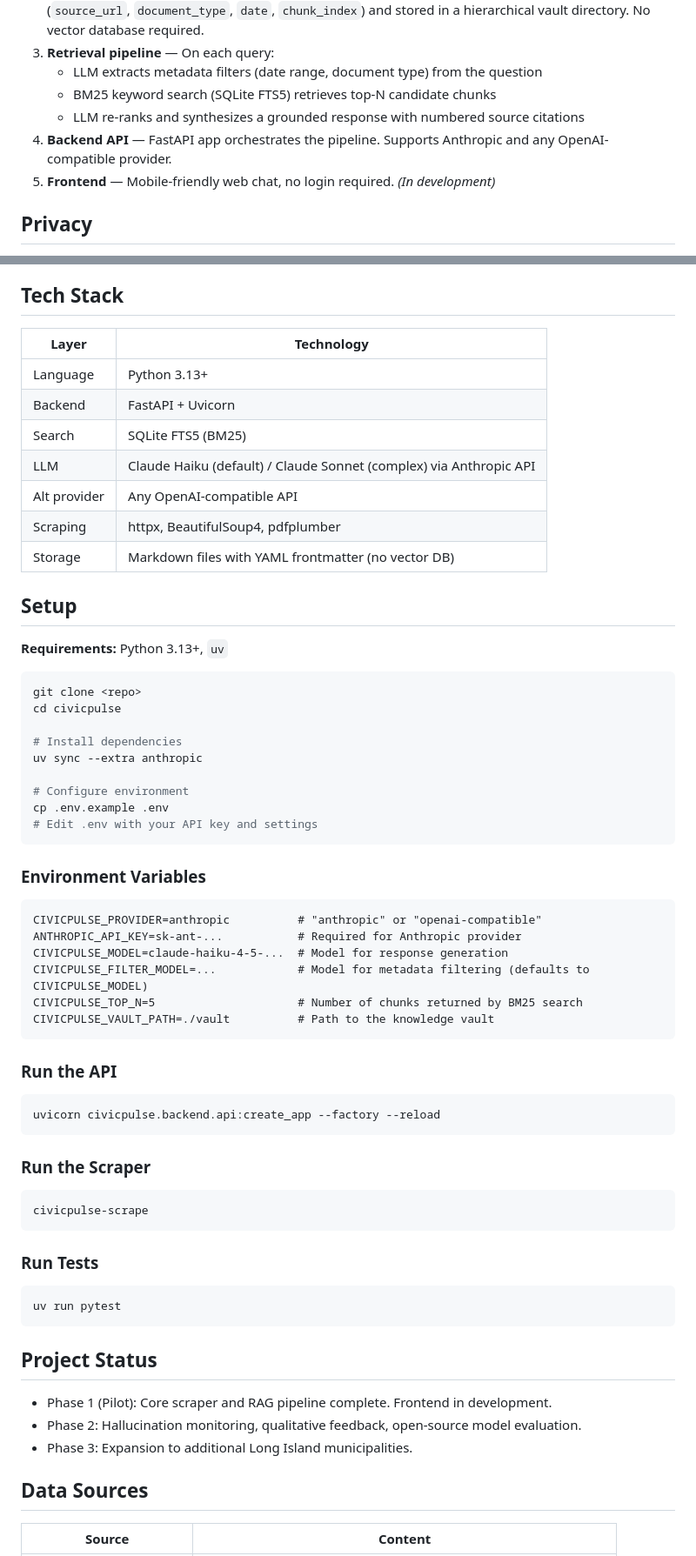
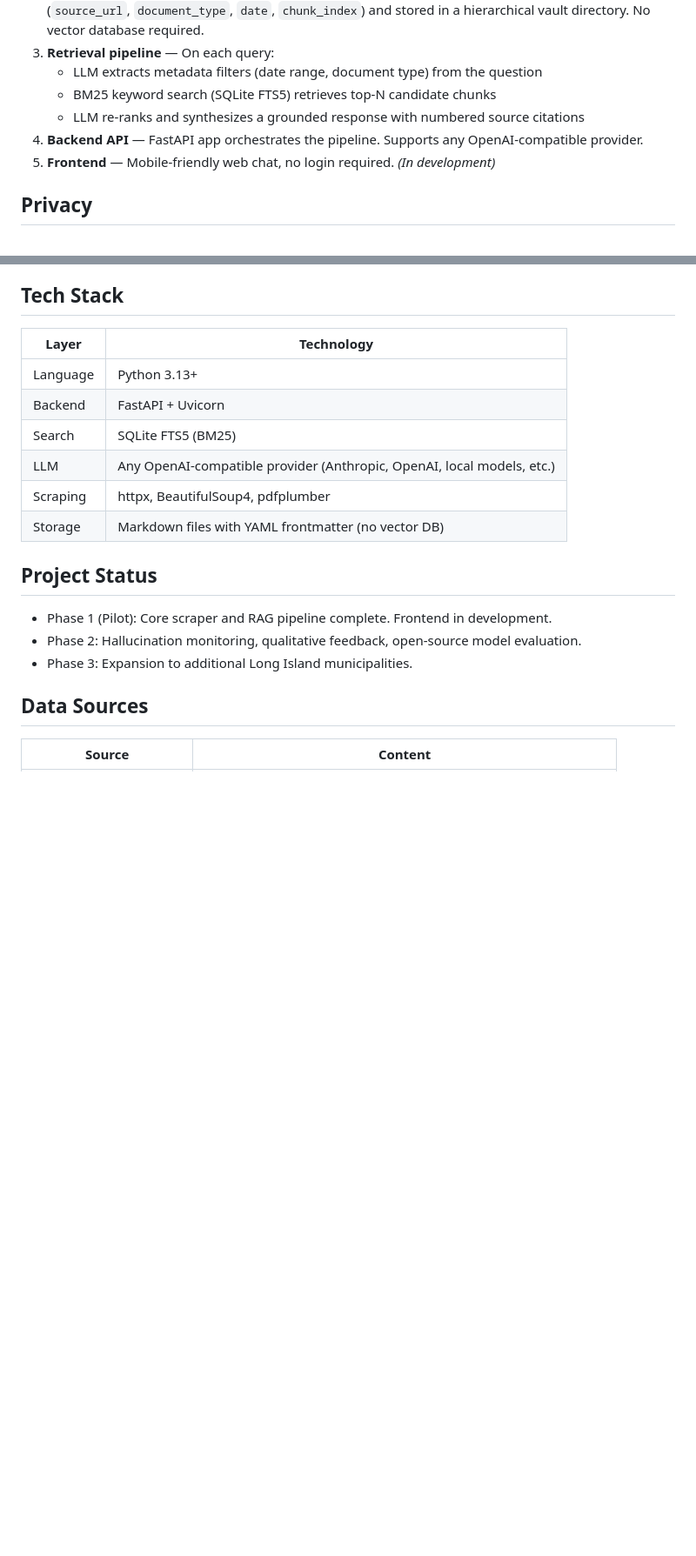
Before and after one commit to ScottSucksAtProgramming/civicpulse, a Markdown page: README.md, 2 parts joined by grey strips. Shown at 87% size. Drawn GitHub-style; blank space fills up the shorter version.

Commit message:
Remove setup section and make LLM provider model-agnostic in README
Co-Authored-By: Claude Sonnet 4.6 <noreply@anthropic.com>

````diff
--- a/README.md
+++ b/README.md
@@ -25,7 +25,7 @@ CivicPulse answers plain-language questions about bills, ordinances, meeting age
    - LLM extracts metadata filters (date range, document type) from the question
    - BM25 keyword search (SQLite FTS5) retrieves top-N candidate chunks
    - LLM re-ranks and synthesizes a grounded response with numbered source citations
-4. **Backend API** — FastAPI app orchestrates the pipeline. Supports Anthropic and any OpenAI-compatible provider.
+4. **Backend API** — FastAPI app orchestrates the pipeline. Supports any OpenAI-compatible provider.
 5. **Frontend** — Mobile-friendly web chat, no login required. *(In development)*
 
 ## Privacy
@@ -46,55 +46,9 @@ CivicPulse is an independent tool, not affiliated with or endorsed by the Town o
 | Language | Python 3.13+ |
 | Backend | FastAPI + Uvicorn |
 | Search | SQLite FTS5 (BM25) |
-| LLM | Claude Haiku (default) / Claude Sonnet (complex) via Anthropic API |
-| Alt provider | Any OpenAI-compatible API |
+| LLM | Any OpenAI-compatible provider (Anthropic, OpenAI, local models, etc.) |
 | Scraping | httpx, BeautifulSoup4, pdfplumber |
 | Storage | Markdown files with YAML frontmatter (no vector DB) |
-
-## Setup
-
-**Requirements:** Python 3.13+, `uv`
-
-```bash
-git clone <repo>
-cd civicpulse
-
-# Install dependencies
-uv sync --extra anthropic
-
-# Configure environment
-cp .env.example .env
-# Edit .env with your API key and settings
-```
-
-### Environment Variables
-
-```
-CIVICPULSE_PROVIDER=anthropic          # "anthropic" or "openai-compatible"
-ANTHROPIC_API_KEY=sk-ant-...           # Required for Anthropic provider
-CIVICPULSE_MODEL=claude-haiku-4-5-...  # Model for response generation
-CIVICPULSE_FILTER_MODEL=...            # Model for metadata filtering (defaults to CIVICPULSE_MODEL)
-CIVICPULSE_TOP_N=5                     # Number of chunks returned by BM25 search
-CIVICPULSE_VAULT_PATH=./vault          # Path to the knowledge vault
-```
-
-### Run the API
-
-```bash
-uvicorn civicpulse.backend.api:create_app --factory --reload
-```
-
-### Run the Scraper
-
-```bash
-civicpulse-scrape
-```
-
-### Run Tests
-
-```bash
-uv run pytest
-```
 
 ## Project Status
 
````
